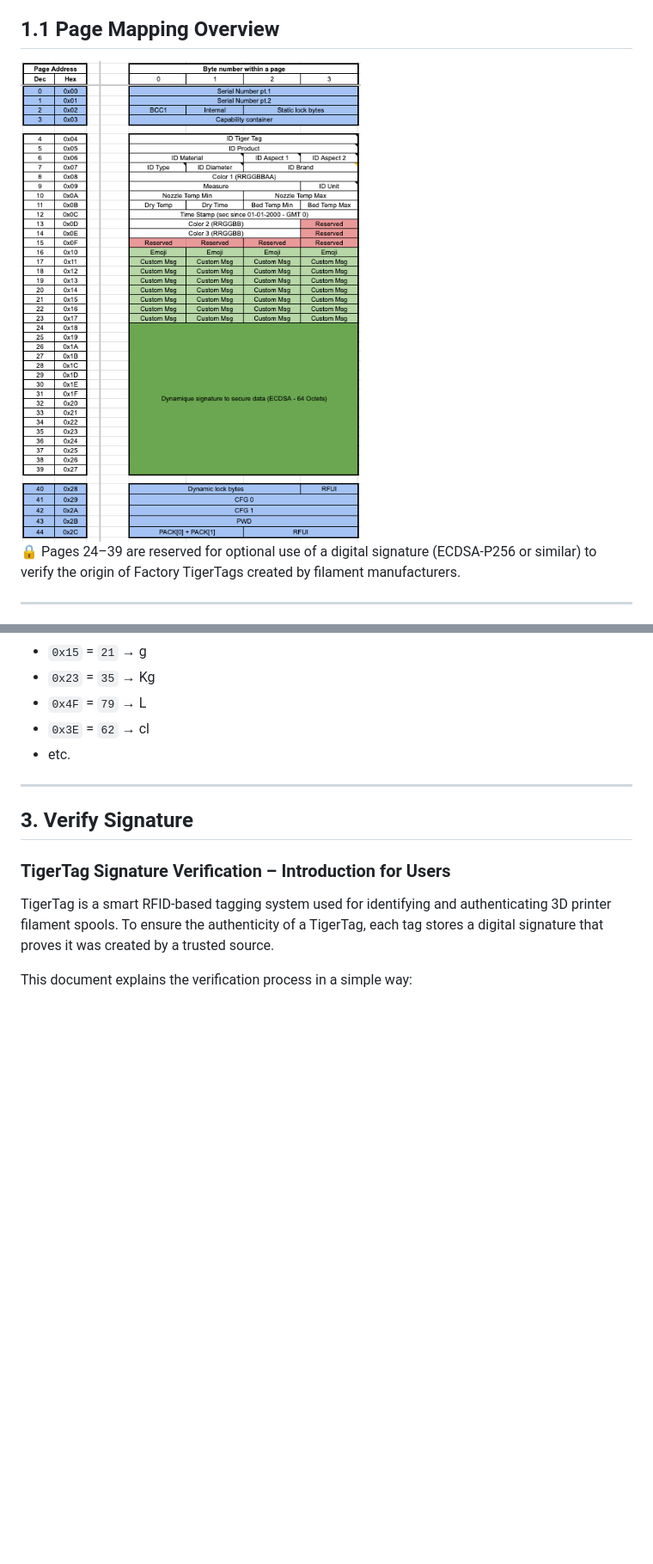
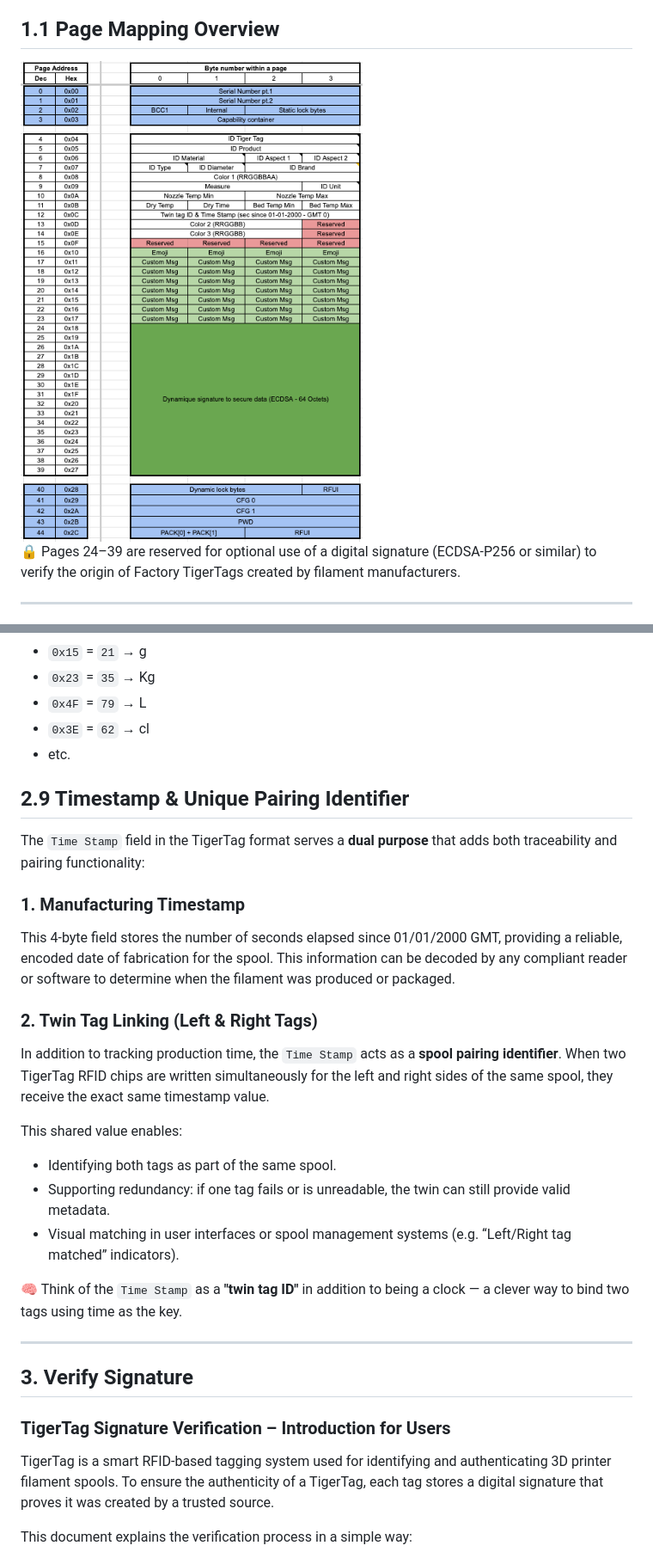
Before and after one commit to TigerTag-Project/TigerTag-RFID-Guide, a Markdown page: README.md, 2 parts joined by grey strips. Shown at 86% size. Drawn GitHub-style; pictures changed too: Images/TigerTag Mapping RFID NXP213.png; blank space fills up the shorter version.

```diff
--- a/README.md
+++ b/README.md
@@ -190,6 +190,24 @@ All multi-byte values are encoded in **big-endian** format.
 - etc.
 
 
+## 2.9 Timestamp & Unique Pairing Identifier
+
+The `Time Stamp` field in the TigerTag format serves a **dual purpose** that adds both traceability and pairing functionality:
+
+### 1. Manufacturing Timestamp
+This 4-byte field stores the number of seconds elapsed since 01/01/2000 GMT, providing a reliable, encoded date of fabrication for the spool. This information can be decoded by any compliant reader or software to determine when the filament was produced or packaged.
+
+### 2. Twin Tag Linking (Left & Right Tags)
+In addition to tracking production time, the `Time Stamp` acts as a **spool pairing identifier**. When two TigerTag RFID chips are written simultaneously for the left and right sides of the same spool, they receive the exact same timestamp value.
+
+This shared value enables:
+- Identifying both tags as part of the same spool.
+- Supporting redundancy: if one tag fails or is unreadable, the twin can still provide valid metadata.
+- Visual matching in user interfaces or spool management systems (e.g. “Left/Right tag matched” indicators).
+
+🧠 Think of the `Time Stamp` as a **"twin tag ID"** in addition to being a clock — a clever way to bind two tags using time as the key.
+
+
 
 ---
 
```
Also changed, not shown: other parts of README.md (+1 -1 lines).
